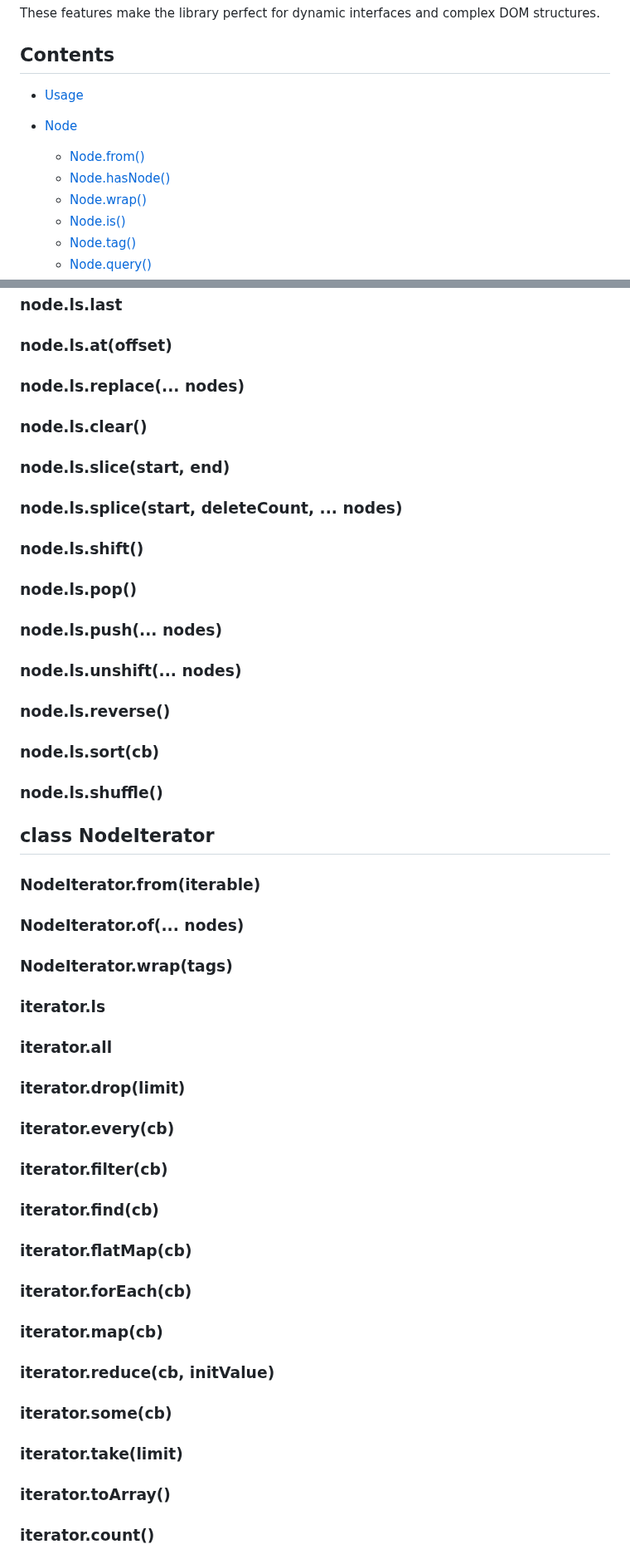
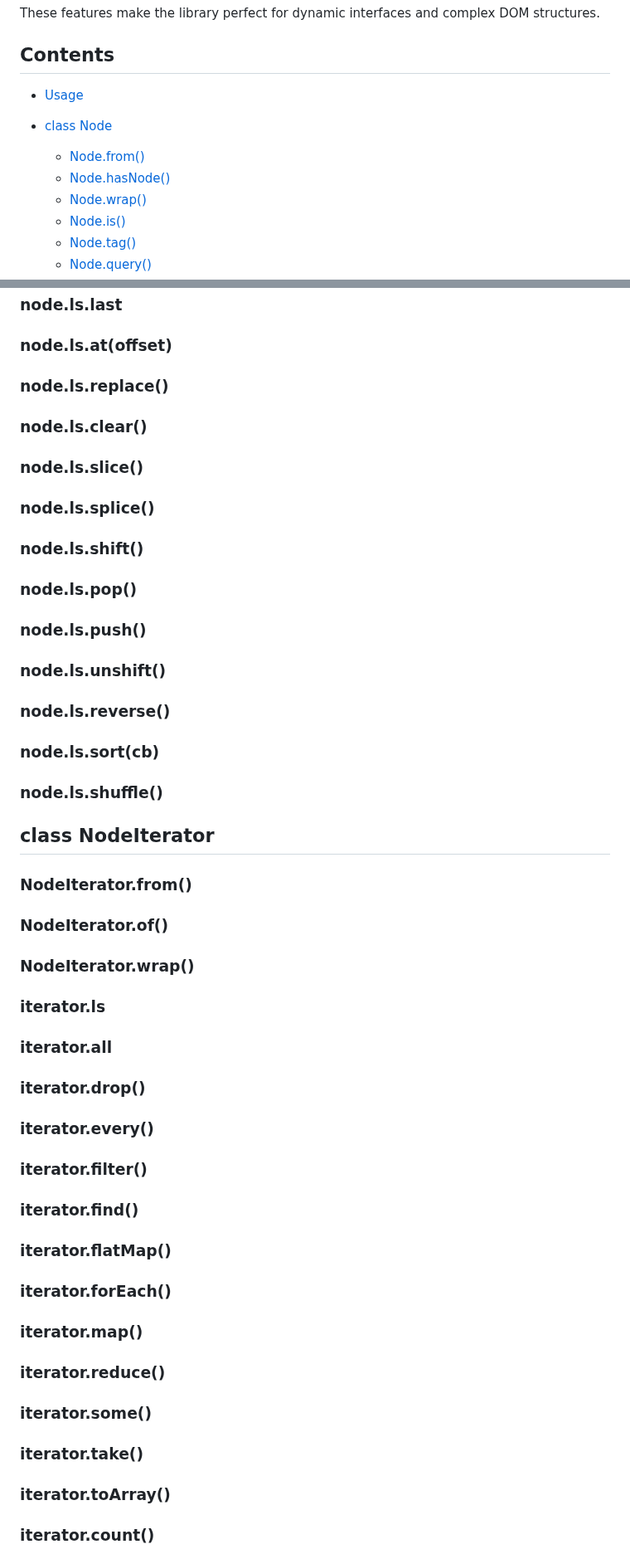
Before and after one commit to GabrielZoroaster/Domite, a Markdown page: readme.md, 2 parts joined by grey strips. Shown at 83% size. Rendered like a GitHub page.

```diff
--- a/readme.md
+++ b/readme.md
@@ -10,10 +10,10 @@ Key features:
 These features make the library perfect for dynamic interfaces and complex DOM structures.
 
 ## Contents
-- [Usage]()
-- [Node]()
-	- [Node.from()](#node.from)
-	- [Node.hasNode()](#node.hasnode)
+- [Usage](#usage)
+- [class Node](#classnode)
+	- [Node.from()](#nodefrom)
+	- [Node.hasNode()](#nodehasnode)
 	- [Node.wrap()]()
 	- [Node.is()]()
 	- [Node.tag()]()
@@ -222,34 +222,34 @@ These features make the library perfect for dynamic interfaces and complex DOM s
 ### node.ls.first
 ### node.ls.last
 ### node.ls.at(offset)
-### node.ls.replace(... nodes)
+### node.ls.replace()
 ### node.ls.clear()
-### node.ls.slice(start, end)
-### node.ls.splice(start, deleteCount, ... nodes)
+### node.ls.slice()
+### node.ls.splice()
 ### node.ls.shift()
 ### node.ls.pop()
-### node.ls.push(... nodes)
-### node.ls.unshift(... nodes)
+### node.ls.push()
+### node.ls.unshift()
 ### node.ls.reverse()
 ### node.ls.sort(cb)
 ### node.ls.shuffle()
 
 ## class NodeIterator
-### NodeIterator.from(iterable)
-### NodeIterator.of(... nodes)
-### NodeIterator.wrap(tags)
+### NodeIterator.from()
+### NodeIterator.of()
+### NodeIterator.wrap()
 ### iterator.ls
 ### iterator.all
-### iterator.drop(limit)
-### iterator.every(cb)
-### iterator.filter(cb)
-### iterator.find(cb)
-### iterator.flatMap(cb)
-### iterator.forEach(cb)
-### iterator.map(cb)
-### iterator.reduce(cb, initValue)
-### iterator.some(cb)
-### iterator.take(limit)
+### iterator.drop()
+### iterator.every()
+### iterator.filter()
+### iterator.find()
+### iterator.flatMap()
+### iterator.forEach()
+### iterator.map()
+### iterator.reduce()
+### iterator.some()
+### iterator.take()
 ### iterator.toArray()
 ### iterator.count()
 ### iterator.depth()
```
Also changed, not shown: other parts of readme.md (+57 -57 lines).
